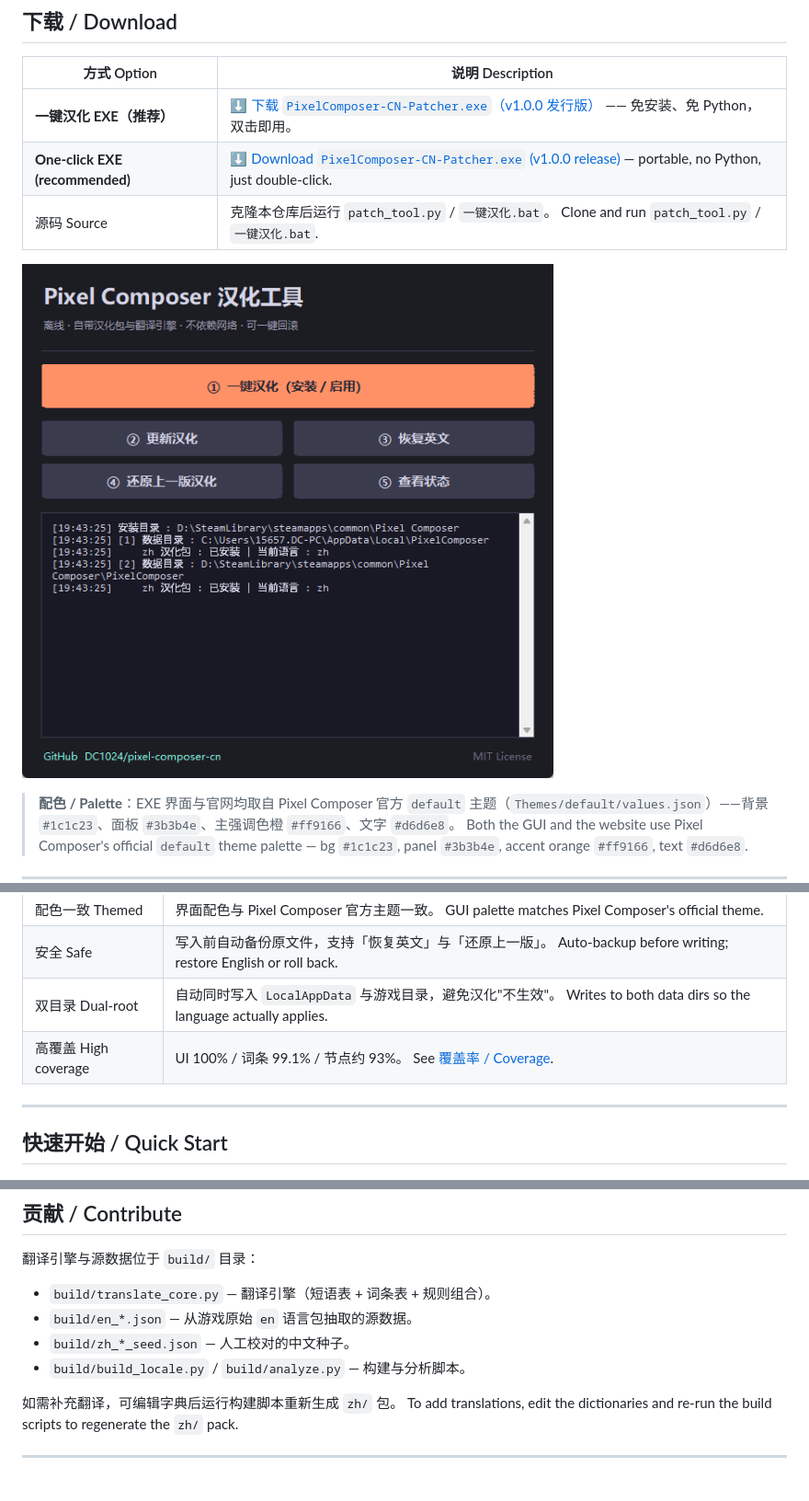
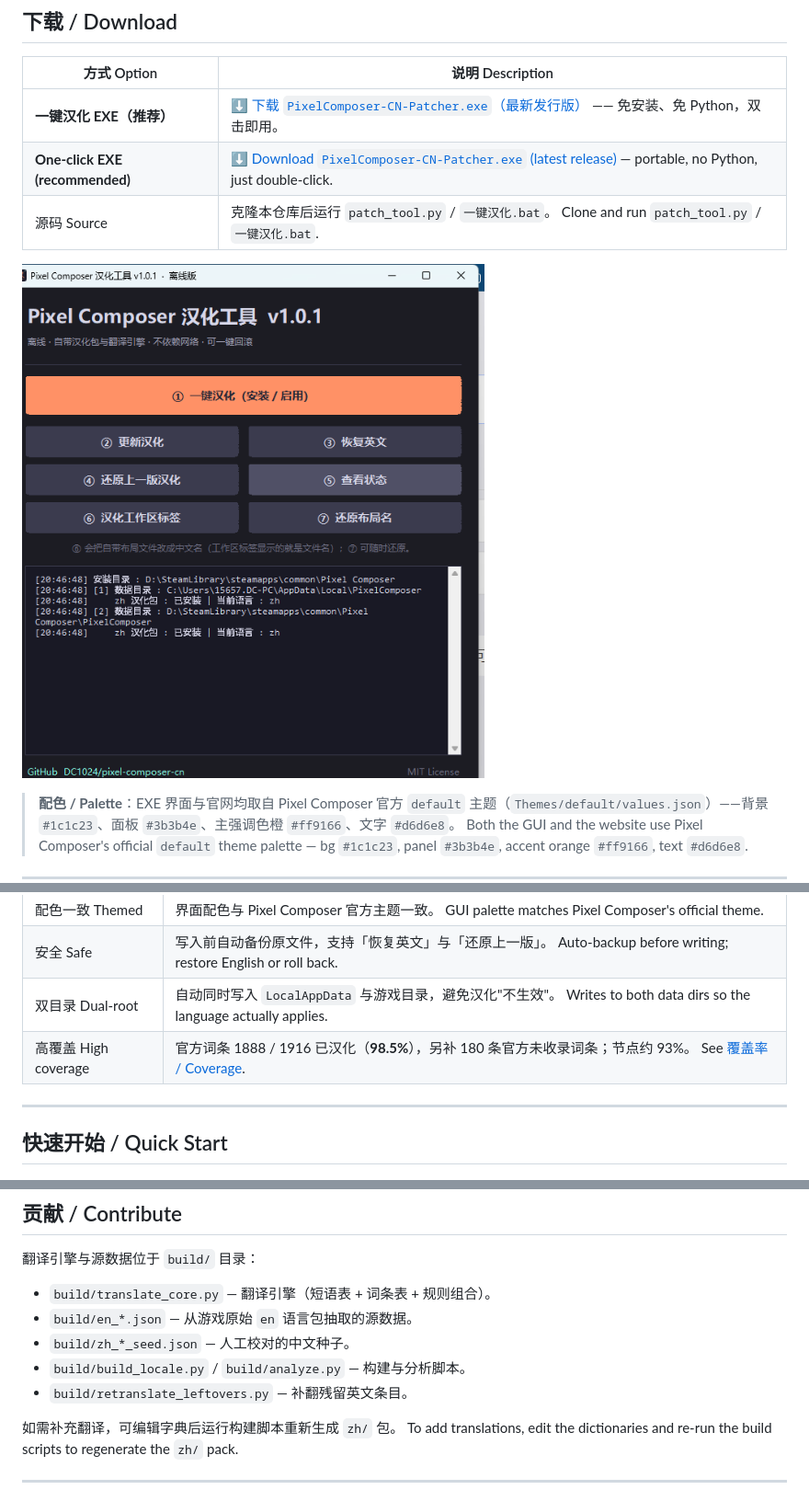
Before and after one commit to DC1024/pixel-composer-cn, a Markdown page: README.md, 3 parts joined by grey strips. Shown: that part at 92% size. Rendered like a GitHub page; pictures changed too: assets/screenshot.png.

```diff
--- a/README.md
+++ b/README.md
@@ -23,8 +23,8 @@
 
 | 方式 Option | 说明 Description |
 |---|---|
-| **一键汉化 EXE（推荐）** | [⬇ 下载 `PixelComposer-CN-Patcher.exe`（v1.0.0 发行版）](https://github.com/DC1024/pixel-composer-cn/releases/latest/download/PixelComposer-CN-Patcher.exe) —— 免安装、免 Python，双击即用。 |
-| **One-click EXE (recommended)** | [⬇ Download `PixelComposer-CN-Patcher.exe` (v1.0.0 release)](https://github.com/DC1024/pixel-composer-cn/releases/latest/download/PixelComposer-CN-Patcher.exe) — portable, no Python, just double-click. |
+| **一键汉化 EXE（推荐）** | [⬇ 下载 `PixelComposer-CN-Patcher.exe`（最新发行版）](https://github.com/DC1024/pixel-composer-cn/releases/latest/download/PixelComposer-CN-Patcher.exe) —— 免安装、免 Python，双击即用。 |
+| **One-click EXE (recommended)** | [⬇ Download `PixelComposer-CN-Patcher.exe` (latest release)](https://github.com/DC1024/pixel-composer-cn/releases/latest/download/PixelComposer-CN-Patcher.exe) — portable, no Python, just double-click. |
 | 源码 Source | 克隆本仓库后运行 `patch_tool.py` / `一键汉化.bat`。 Clone and run `patch_tool.py` / `一键汉化.bat`. |
 
 ![工具界面 / GUI](assets/screenshot.png)
@@ -43,7 +43,7 @@
 | 配色一致 Themed | 界面配色与 Pixel Composer 官方主题一致。 GUI palette matches Pixel Composer's official theme. |
 | 安全 Safe | 写入前自动备份原文件，支持「恢复英文」与「还原上一版」。 Auto-backup before writing; restore English or roll back. |
 | 双目录 Dual-root | 自动同时写入 `LocalAppData` 与游戏目录，避免汉化"不生效"。 Writes to both data dirs so the language actually applies. |
-| 高覆盖 High coverage | UI 100% / 词条 99.1% / 节点约 93%。 See [覆盖率 / Coverage](#覆盖率-coverage). |
+| 高覆盖 High coverage | 官方词条 1888 / 1916 已汉化（**98.5%**），另补 180 条官方未收录词条；节点约 93%。 See [覆盖率 / Coverage](#覆盖率-coverage). |
 
 ---
 
@@ -178,6 +200,7 @@ The icon is generated by `build/make_icon.py` (colors from Pixel Composer's offi
 - `build/en_*.json` — 从游戏原始 `en` 语言包抽取的源数据。
 - `build/zh_*_seed.json` — 人工校对的中文种子。
 - `build/build_locale.py` / `build/analyze.py` — 构建与分析脚本。
+- `build/retranslate_leftovers.py` — 补翻残留英文条目。
 
 如需补充翻译，可编辑字典后运行构建脚本重新生成 `zh/` 包。
 To add translations, edit the dictionaries and re-run the build scripts to regenerate the `zh/` pack.
```
Also changed, not shown: other parts of README.md (+38 -16 lines), 7 other files.
